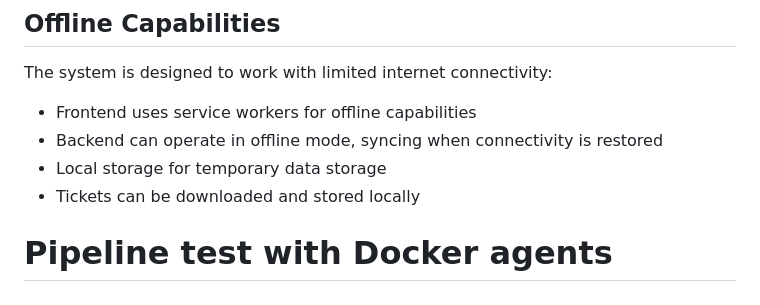
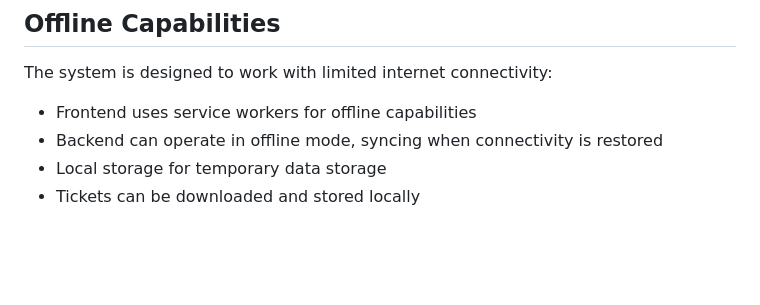
Before and after one commit to sabiut/qr-checkin-system, a Markdown page: README.md, the part around the change. Drawn GitHub-style; blank space fills up the shorter version.

```diff
--- a/README.md
+++ b/README.md
@@ -133,4 +133,3 @@ The system is designed to work with limited internet connectivity:
 - Backend can operate in offline mode, syncing when connectivity is restored
 - Local storage for temporary data storage
 - Tickets can be downloaded and stored locally
-# Pipeline test with Docker agents
```
